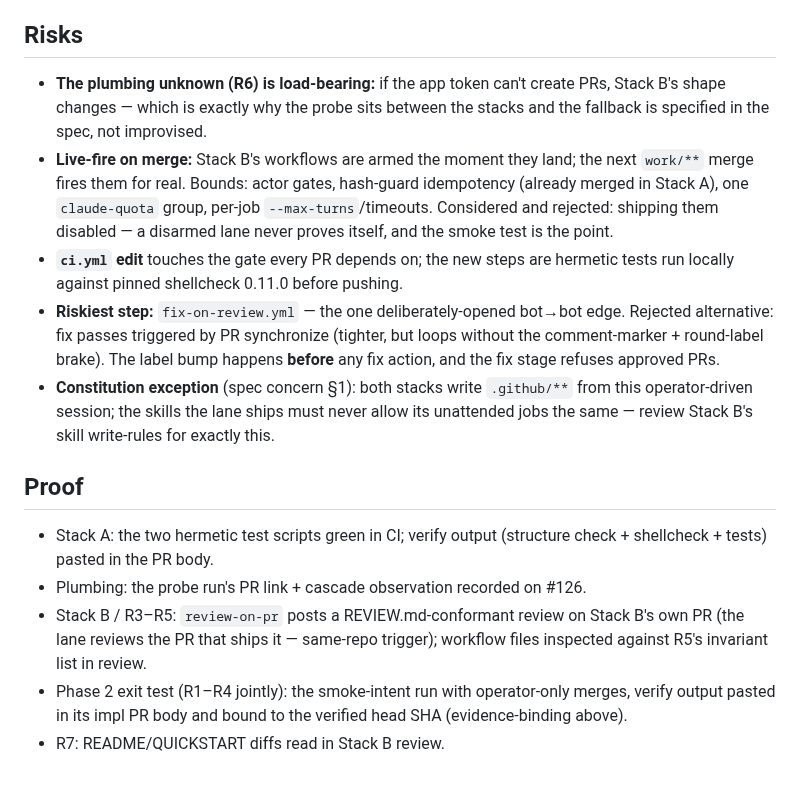
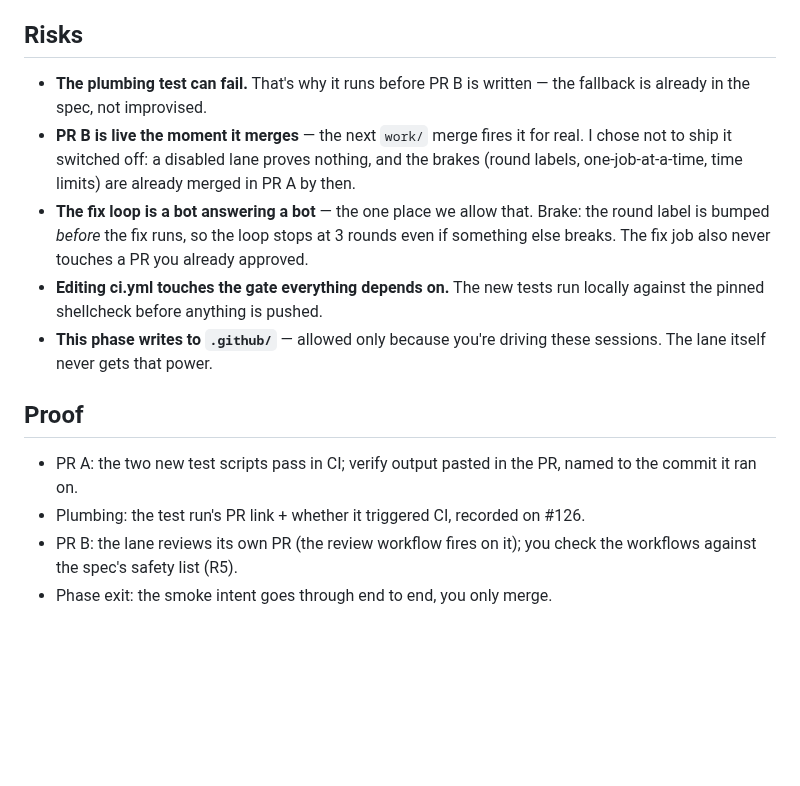
Before and after one commit to yihanzhu/fabrica, a Markdown page: work/v2-phase-2/plan.md, the part around one of its changes. Drawn GitHub-style; blank space fills up the shorter version.

```diff
--- a/work/v2-phase-2/plan.md
+++ b/work/v2-phase-2/plan.md
@@ -77,34 +58,26 @@ opened only after Stack A merges and the plumbing result is recorded**
 
 ## Risks
 
-- **The plumbing unknown (R6) is load-bearing:** if the app token can't create
-  PRs, Stack B's shape changes — which is exactly why the probe sits between the
-  stacks and the fallback is specified in the spec, not improvised.
-- **Live-fire on merge:** Stack B's workflows are armed the moment they land;
-  the next `work/**` merge fires them for real. Bounds: actor gates, hash-guard
-  idempotency (already merged in Stack A), one `claude-quota` group, per-job
-  `--max-turns`/timeouts. Considered and rejected: shipping them disabled — a
-  disarmed lane never proves itself, and the smoke test is the point.
-- **`ci.yml` edit** touches the gate every PR depends on; the new steps are
-  hermetic tests run locally against pinned shellcheck 0.11.0 before pushing.
-- **Riskiest step:** `fix-on-review.yml` — the one deliberately-opened bot→bot
-  edge. Rejected alternative: fix passes triggered by PR synchronize (tighter,
-  but loops without the comment-marker + round-label brake). The label bump
-  happens **before** any fix action, and the fix stage refuses approved PRs.
-- **Constitution exception** (spec concern §1): both stacks write `.github/**`
-  from this operator-driven session; the skills the lane ships must never allow
-  its unattended jobs the same — review Stack B's skill write-rules for exactly
-  this.
+- **The plumbing test can fail.** That's why it runs before PR B is written —
+  the fallback is already in the spec, not improvised.
+- **PR B is live the moment it merges** — the next `work/` merge fires it for
+  real. I chose not to ship it switched off: a disabled lane proves nothing,
+  and the brakes (round labels, one-job-at-a-time, time limits) are already
+  merged in PR A by then.
+- **The fix loop is a bot answering a bot** — the one place we allow that.
+  Brake: the round label is bumped *before* the fix runs, so the loop stops at
+  3 rounds even if something else breaks. The fix job also never touches a PR
+  you already approved.
+- **Editing ci.yml touches the gate everything depends on.** The new tests run
+  locally against the pinned shellcheck before anything is pushed.
+- **This phase writes to `.github/`** — allowed only because you're driving
+  these sessions. The lane itself never gets that power.
 
 ## Proof
 
-- Stack A: the two hermetic test scripts green in CI; verify output (structure
-  check + shellcheck + tests) pasted in the PR body.
-- Plumbing: the probe run's PR link + cascade observation recorded on #126.
-- Stack B / R3–R5: `review-on-pr` posts a REVIEW.md-conformant review on Stack
-  B's own PR (the lane reviews the PR that ships it — same-repo trigger);
-  workflow files inspected against R5's invariant list in review.
-- Phase 2 exit test (R1–R4 jointly): the smoke-intent run with operator-only
-  merges, verify output pasted in its impl PR body and bound to the verified
-  head SHA (evidence-binding above).
-- R7: README/QUICKSTART diffs read in Stack B review.
+- PR A: the two new test scripts pass in CI; verify output pasted in the PR,
+  named to the commit it ran on.
+- Plumbing: the test run's PR link + whether it triggered CI, recorded on #126.
+- PR B: the lane reviews its own PR (the review workflow fires on it); you
+  check the workflows against the spec's safety list (R5).
+- Phase exit: the smoke intent goes through end to end, you only merge.
```
Also changed, not shown: other parts of work/v2-phase-2/plan.md (+43 -62 lines).
